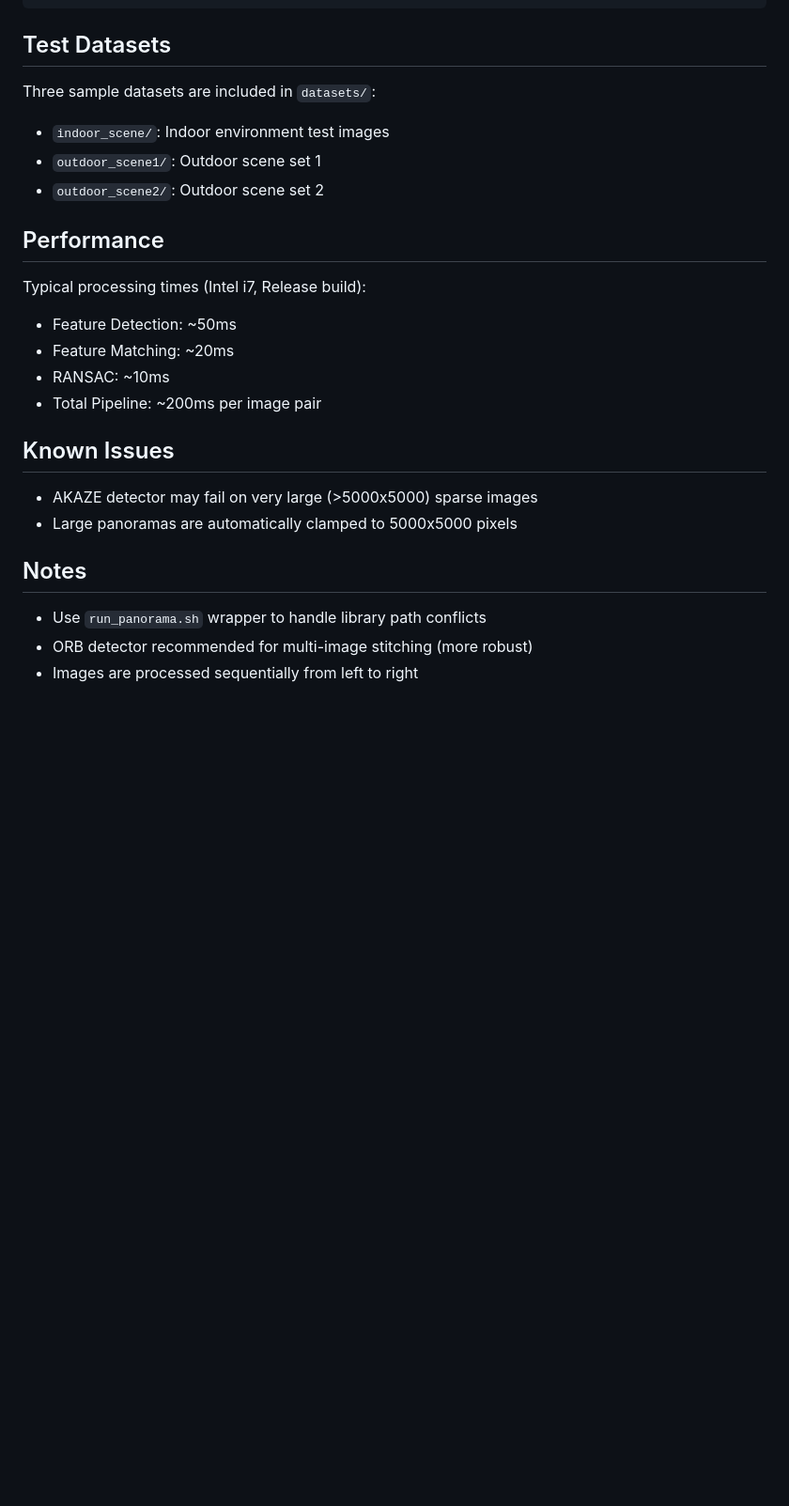
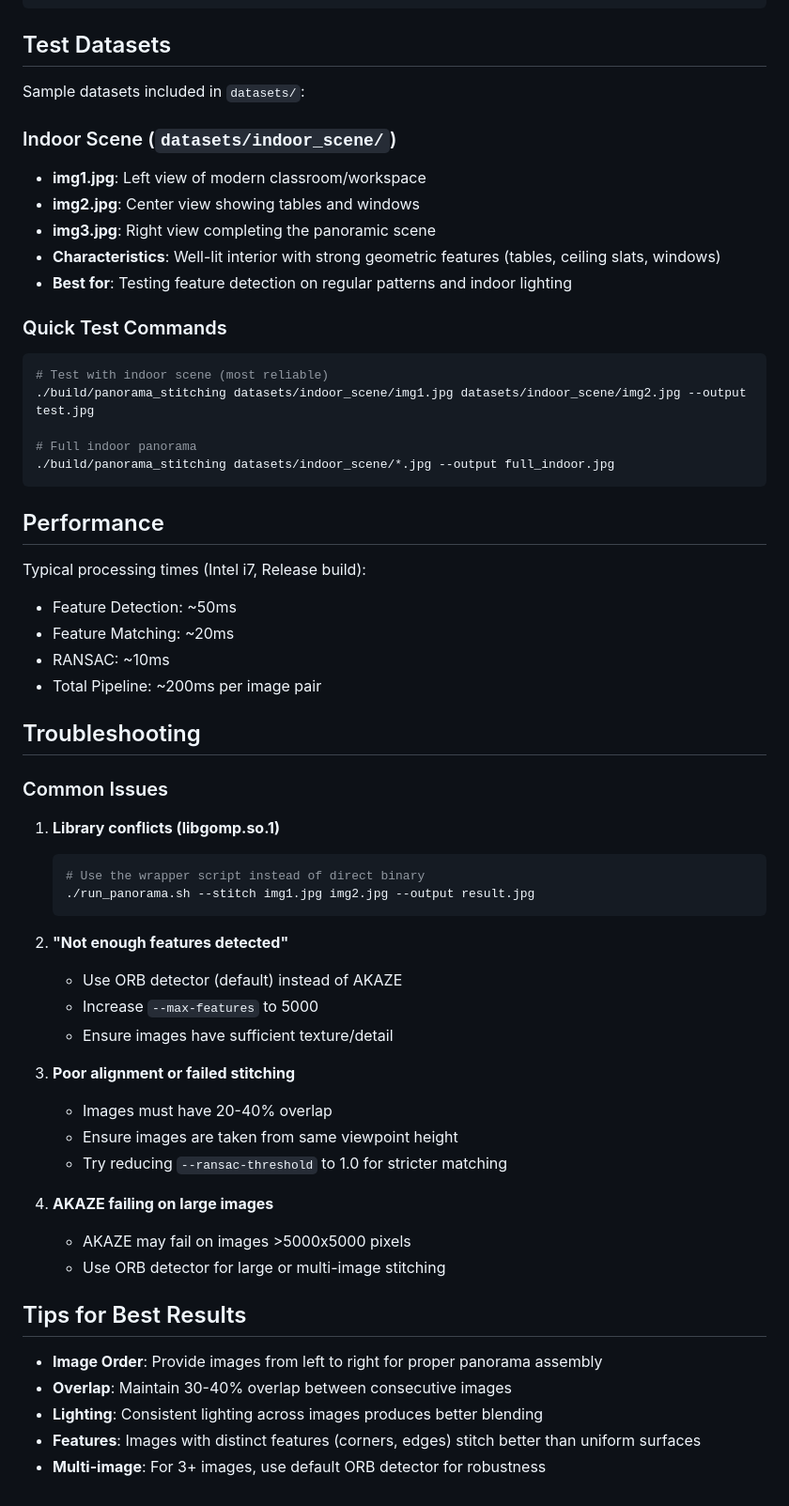
Before and after one commit to kevinphangh/panorama-stitching, a Markdown page: README.md, the part around one of its changes. Shown at 94% size. Drawn GitHub-style; blank space fills up the shorter version.

````diff
--- a/README.md
+++ b/README.md
@@ -78,10 +129,23 @@ make -j$(nproc)
 
 ## Test Datasets
 
-Three sample datasets are included in `datasets/`:
-- `indoor_scene/`: Indoor environment test images
-- `outdoor_scene1/`: Outdoor scene set 1
-- `outdoor_scene2/`: Outdoor scene set 2
+Sample datasets included in `datasets/`:
+
+### Indoor Scene (`datasets/indoor_scene/`)
+- **img1.jpg**: Left view of modern classroom/workspace
+- **img2.jpg**: Center view showing tables and windows
+- **img3.jpg**: Right view completing the panoramic scene
+- **Characteristics**: Well-lit interior with strong geometric features (tables, ceiling slats, windows)
+- **Best for**: Testing feature detection on regular patterns and indoor lighting
+
+### Quick Test Commands
+```bash
+# Test with indoor scene (most reliable)
+./build/panorama_stitching datasets/indoor_scene/img1.jpg datasets/indoor_scene/img2.jpg --output test.jpg
+
+# Full indoor panorama
+./build/panorama_stitching datasets/indoor_scene/*.jpg --output full_indoor.jpg
+```
 
 ## Performance
 
@@ -91,13 +155,34 @@ Typical processing times (Intel i7, Release build):
 - RANSAC: ~10ms
 - Total Pipeline: ~200ms per image pair
 
-## Known Issues
+## Troubleshooting
 
-- AKAZE detector may fail on very large (>5000x5000) sparse images
-- Large panoramas are automatically clamped to 5000x5000 pixels
+### Common Issues
 
-## Notes
+1. **Library conflicts (libgomp.so.1)**
+   ```bash
+   # Use the wrapper script instead of direct binary
+   ./run_panorama.sh --stitch img1.jpg img2.jpg --output result.jpg
+   ```
 
-- Use `run_panorama.sh` wrapper to handle library path conflicts
-- ORB detector recommended for multi-image stitching (more robust)
-- Images are processed sequentially from left to right
+2. **"Not enough features detected"**
+   - Use ORB detector (default) instead of AKAZE
+   - Increase `--max-features` to 5000
+   - Ensure images have sufficient texture/detail
+
+3. **Poor alignment or failed stitching**
+   - Images must have 20-40% overlap
+   - Ensure images are taken from same viewpoint height
+   - Try reducing `--ransac-threshold` to 1.0 for stricter matching
+
+4. **AKAZE failing on large images**
+   - AKAZE may fail on images >5000x5000 pixels
+   - Use ORB detector for large or multi-image stitching
+
+## Tips for Best Results
+
+- **Image Order**: Provide images from left to right for proper panorama assembly
+- **Overlap**: Maintain 30-40% overlap between consecutive images
+- **Lighting**: Consistent lighting across images produces better blending
+- **Features**: Images with distinct features (corners, edges) stitch better than uniform surfaces
+- **Multi-image**: For 3+ images, use default ORB detector for robustness
````
Also changed, not shown: other parts of README.md (+54 -3 lines).
